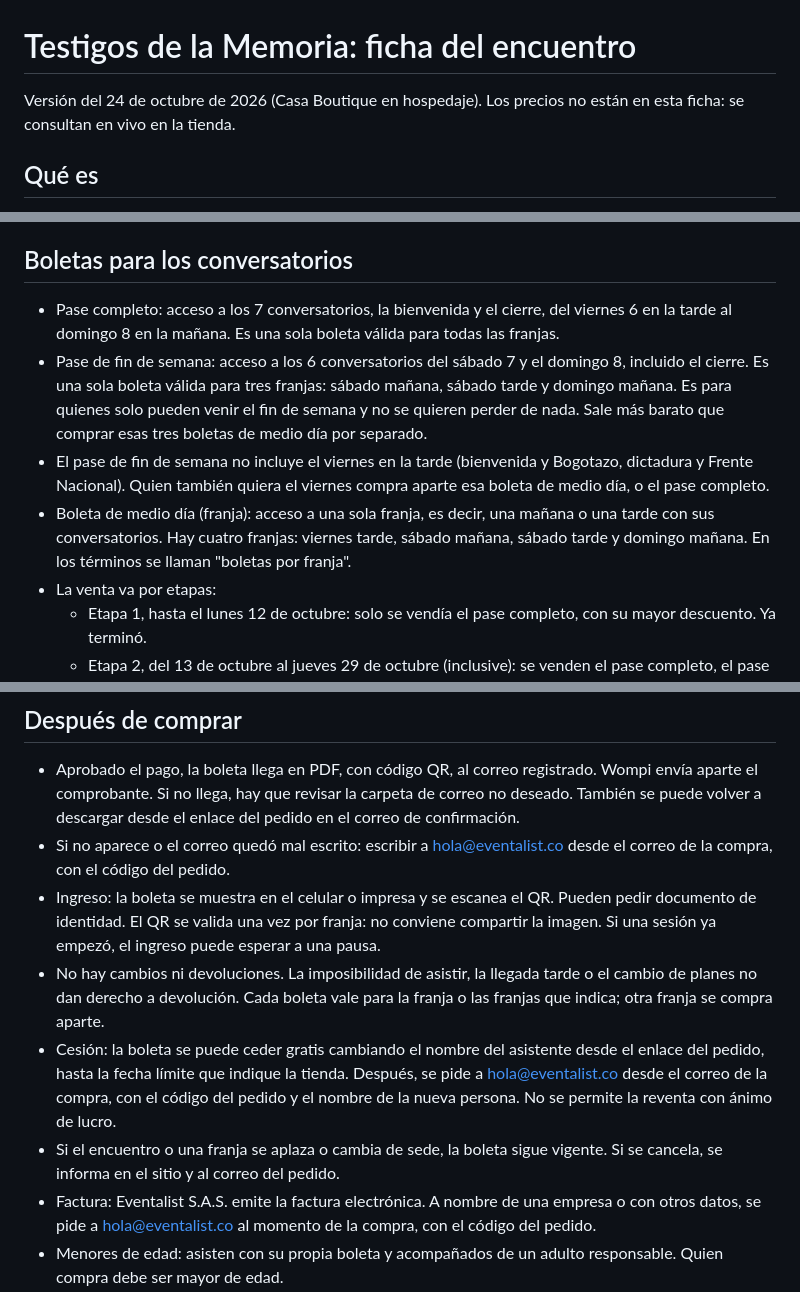
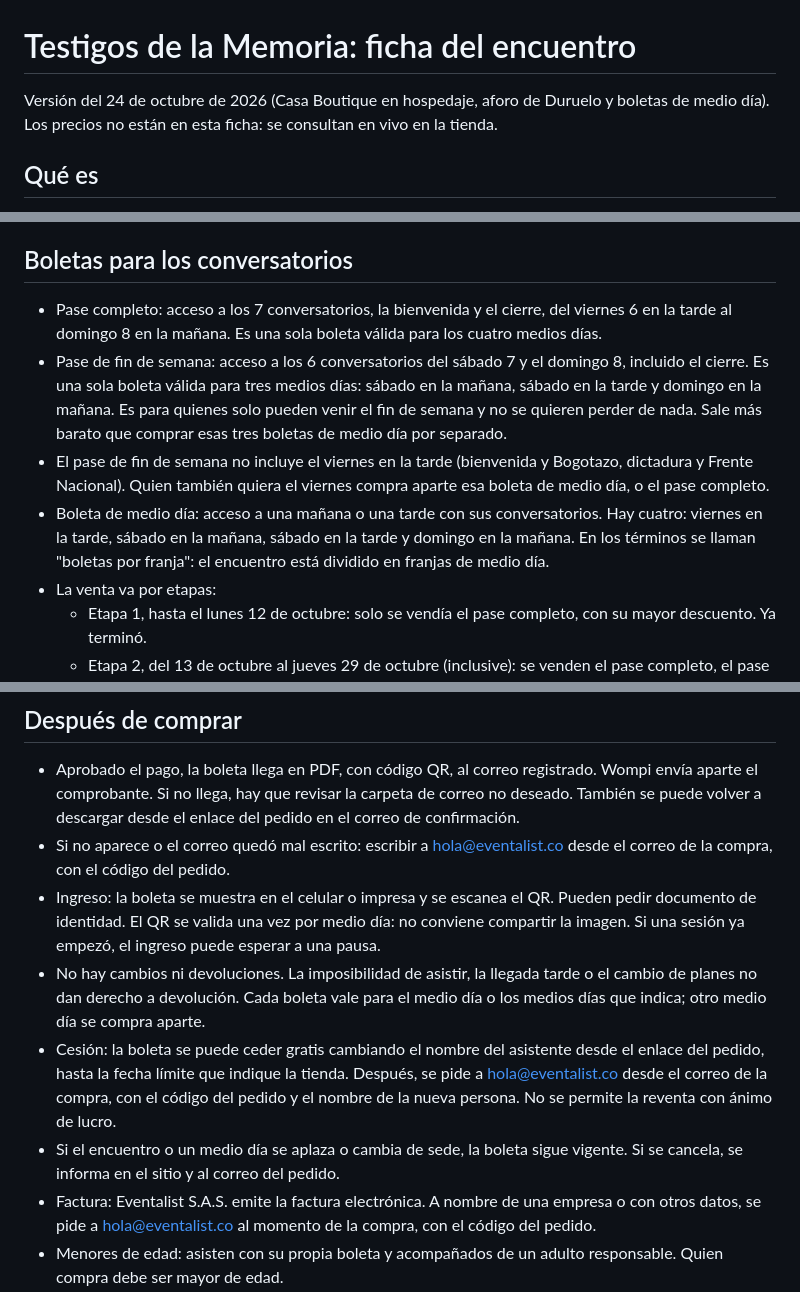
Before and after one commit to juan-osorio15/testigos-web, a Markdown page: docs/chatbot/ficha_testigos_de_la_memoria_v5.md, 3 parts joined by grey strips. GitHub-like rendering.

```diff
--- a/docs/chatbot/ficha_testigos_de_la_memoria_v5.md
+++ b/docs/chatbot/ficha_testigos_de_la_memoria_v5.md
@@ -1,6 +1,6 @@
 # Testigos de la Memoria: ficha del encuentro
 
-Versión del 24 de octubre de 2026 (Casa Boutique en hospedaje). Los precios no están en esta ficha: se consultan en vivo en la tienda.
+Versión del 24 de octubre de 2026 (Casa Boutique en hospedaje, aforo de Duruelo y boletas de medio día). Los precios no están en esta ficha: se consultan en vivo en la tienda.
 
 ## Qué es
 
@@ -22,10 +22,10 @@ Versión del 24 de octubre de 2026 (Casa Boutique en hospedaje). Los precios no
 
 ## Boletas para los conversatorios
 
-- Pase completo: acceso a los 7 conversatorios, la bienvenida y el cierre, del viernes 6 en la tarde al domingo 8 en la mañana. Es una sola boleta válida para todas las franjas.
-- Pase de fin de semana: acceso a los 6 conversatorios del sábado 7 y el domingo 8, incluido el cierre. Es una sola boleta válida para tres franjas: sábado mañana, sábado tarde y domingo mañana. Es para quienes solo pueden venir el fin de semana y no se quieren perder de nada. Sale más barato que comprar esas tres boletas de medio día por separado.
+- Pase completo: acceso a los 7 conversatorios, la bienvenida y el cierre, del viernes 6 en la tarde al domingo 8 en la mañana. Es una sola boleta válida para los cuatro medios días.
+- Pase de fin de semana: acceso a los 6 conversatorios del sábado 7 y el domingo 8, incluido el cierre. Es una sola boleta válida para tres medios días: sábado en la mañana, sábado en la tarde y domingo en la mañana. Es para quienes solo pueden venir el fin de semana y no se quieren perder de nada. Sale más barato que comprar esas tres boletas de medio día por separado.
 - El pase de fin de semana no incluye el viernes en la tarde (bienvenida y Bogotazo, dictadura y Frente Nacional). Quien también quiera el viernes compra aparte esa boleta de medio día, o el pase completo.
-- Boleta de medio día (franja): acceso a una sola franja, es decir, una mañana o una tarde con sus conversatorios. Hay cuatro franjas: viernes tarde, sábado mañana, sábado tarde y domingo mañana. En los términos se llaman "boletas por franja".
+- Boleta de medio día: acceso a una mañana o una tarde con sus conversatorios. Hay cuatro: viernes en la tarde, sábado en la mañana, sábado en la tarde y domingo en la mañana. En los términos se llaman "boletas por franja": el encuentro está dividido en franjas de medio día.
 - La venta va por etapas:
   - Etapa 1, hasta el lunes 12 de octubre: solo se vendía el pase completo, con su mayor descuento. Ya terminó.
   - Etapa 2, del 13 de octubre al jueves 29 de octubre (inclusive): se venden el pase completo, el pase de fin de semana y las boletas de medio día. El pase de fin de semana salió a la venta el 22 de octubre y tiene su mejor precio hasta el jueves 29.
@@ -100,10 +100,10 @@ El sábado no hay sesiones entre las 12:30 y las 3:00 p.m.: hay tiempo para almo
 
 - Aprobado el pago, la boleta llega en PDF, con código QR, al correo registrado. Wompi envía aparte el comprobante. Si no llega, hay que revisar la carpeta de correo no deseado. También se puede volver a descargar desde el enlace del pedido en el correo de confirmación.
 - Si no aparece o el correo quedó mal escrito: escribir a hola@eventalist.co desde el correo de la compra, con el código del pedido.
-- Ingreso: la boleta se muestra en el celular o impresa y se escanea el QR. Pueden pedir documento de identidad. El QR se valida una vez por franja: no conviene compartir la imagen. Si una sesión ya empezó, el ingreso puede esperar a una pausa.
-- No hay cambios ni devoluciones. La imposibilidad de asistir, la llegada tarde o el cambio de planes no dan derecho a devolución. Cada boleta vale para la franja o las franjas que indica; otra franja se compra aparte.
+- Ingreso: la boleta se muestra en el celular o impresa y se escanea el QR. Pueden pedir documento de identidad. El QR se valida una vez por medio día: no conviene compartir la imagen. Si una sesión ya empezó, el ingreso puede esperar a una pausa.
+- No hay cambios ni devoluciones. La imposibilidad de asistir, la llegada tarde o el cambio de planes no dan derecho a devolución. Cada boleta vale para el medio día o los medios días que indica; otro medio día se compra aparte.
 - Cesión: la boleta se puede ceder gratis cambiando el nombre del asistente desde el enlace del pedido, hasta la fecha límite que indique la tienda. Después, se pide a hola@eventalist.co desde el correo de la compra, con el código del pedido y el nombre de la nueva persona. No se permite la reventa con ánimo de lucro.
-- Si el encuentro o una franja se aplaza o cambia de sede, la boleta sigue vigente. Si se cancela, se informa en el sitio y al correo del pedido.
+- Si el encuentro o un medio día se aplaza o cambia de sede, la boleta sigue vigente. Si se cancela, se informa en el sitio y al correo del pedido.
 - Factura: Eventalist S.A.S. emite la factura electrónica. A nombre de una empresa o con otros datos, se pide a hola@eventalist.co al momento de la compra, con el código del pedido.
 - Menores de edad: asisten con su propia boleta y acompañados de un adulto responsable. Quien compra debe ser mayor de edad.
 - No se permite grabar en audio o video ni transmitir las sesiones. Las fotos personales sin flash están permitidas.
```
Also changed, not shown: other parts of docs/chatbot/ficha_testigos_de_la_memoria_v5.md (+3 -3 lines), docs/chatbot/prompt_v3.md (added, +120 -0 lines).
